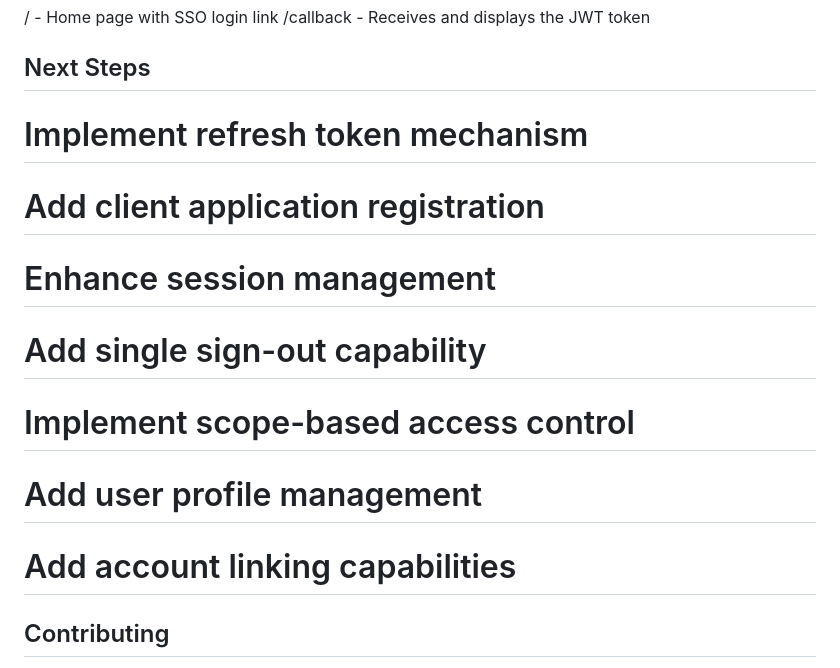
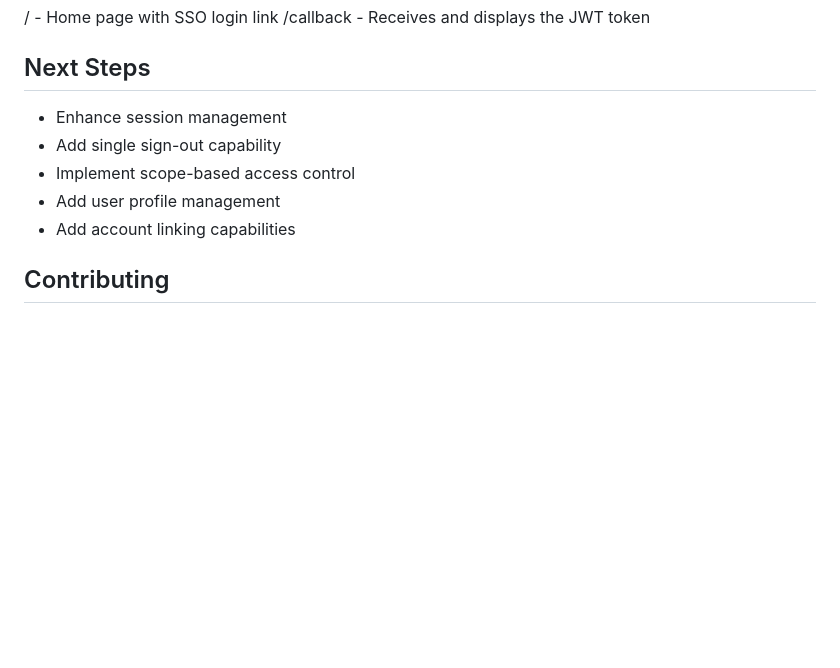
Before and after one commit to CoachCoe/polkadot-sso, a Markdown page: README.md, the part around the change. GitHub-like rendering; blank space fills up the shorter version.

Commit message:
updated readme for last changes

```diff
--- a/README.md
+++ b/README.md
@@ -92,13 +92,11 @@ Error handling and logging
 /callback - Receives and displays the JWT token
 
 ## Next Steps
-# Implement refresh token mechanism
-# Add client application registration
-# Enhance session management
-# Add single sign-out capability
-# Implement scope-based access control
-# Add user profile management
-# Add account linking capabilities
+- Enhance session management
+- Add single sign-out capability
+- Implement scope-based access control
+- Add user profile management
+- Add account linking capabilities
 
 ## Contributing
 This is a basic implementation meant for demonstration purposes. Feel free to extend it with additional features or security improvements.
```
